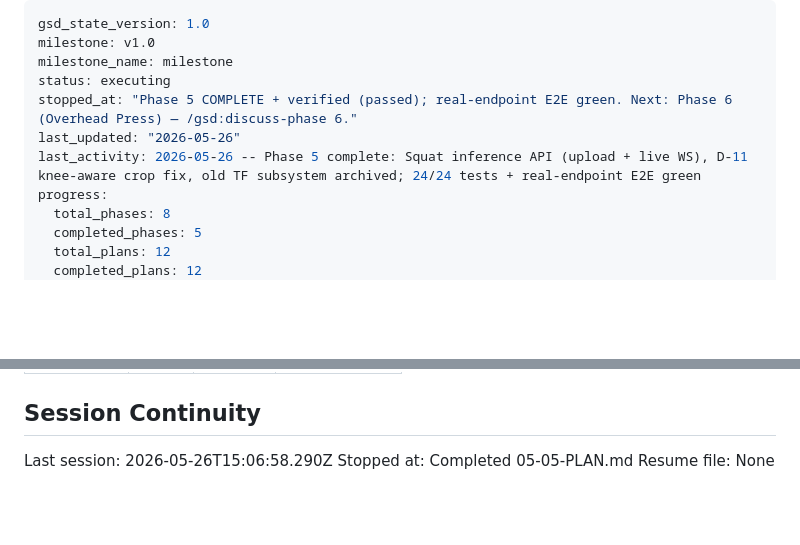
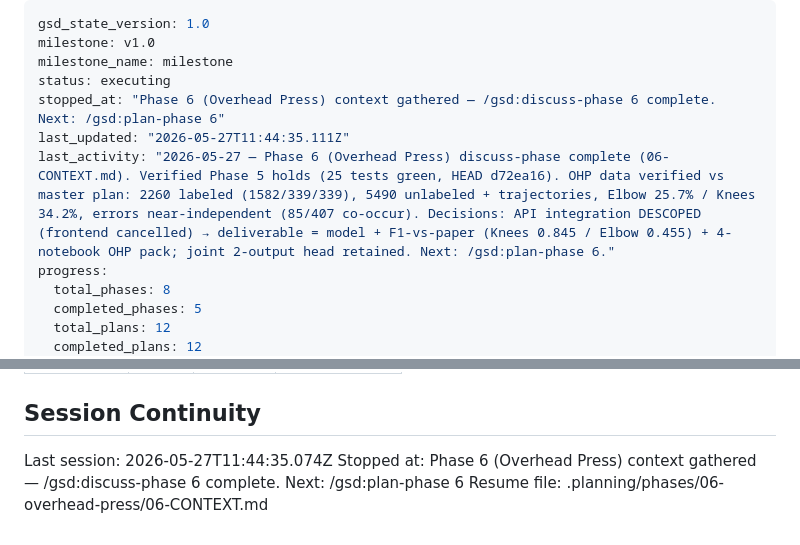
Before and after one commit to Ibrahim-Shahin1/fitnova, a Markdown page: .planning/STATE.md, 2 parts joined by grey strips. GitHub-like rendering; blank space fills up the shorter version.

Commit message:
docs(state): record phase 6 context session

```diff
--- a/.planning/STATE.md
+++ b/.planning/STATE.md
@@ -3,9 +3,9 @@ gsd_state_version: 1.0
 milestone: v1.0
 milestone_name: milestone
 status: executing
-stopped_at: "Phase 5 COMPLETE + verified (passed); real-endpoint E2E green. Next: Phase 6 (Overhead Press) — /gsd:discuss-phase 6."
-last_updated: "2026-05-26"
-last_activity: 2026-05-26 -- Phase 5 complete: Squat inference API (upload + live WS), D-11 knee-aware crop fix, old TF subsystem archived; 24/24 tests + real-endpoint E2E green
+stopped_at: "Phase 6 (Overhead Press) context gathered — /gsd:discuss-phase 6 complete. Next: /gsd:plan-phase 6"
+last_updated: "2026-05-27T11:44:35.111Z"
+last_activity: "2026-05-27 — Phase 6 (Overhead Press) discuss-phase complete (06-CONTEXT.md). Verified Phase 5 holds (25 tests green, HEAD d72ea16). OHP data verified vs master plan: 2260 labeled (1582/339/339), 5490 unlabeled + trajectories, Elbow 25.7% / Knees 34.2%, errors near-independent (85/407 co-occur). Decisions: API integration DESCOPED (frontend cancelled) → deliverable = model + F1-vs-paper (Knees 0.845 / Elbow 0.455) + 4-notebook OHP pack; joint 2-output head retained. Next: /gsd:plan-phase 6."
 progress:
   total_phases: 8
   completed_phases: 5
@@ -118,6 +118,6 @@ Items acknowledged and carried forward from previous milestone close:
 
 ## Session Continuity
 
-Last session: 2026-05-26T15:06:58.290Z
-Stopped at: Completed 05-05-PLAN.md
-Resume file: None
+Last session: 2026-05-27T11:44:35.074Z
+Stopped at: Phase 6 (Overhead Press) context gathered — /gsd:discuss-phase 6 complete. Next: /gsd:plan-phase 6
+Resume file: .planning/phases/06-overhead-press/06-CONTEXT.md
```
